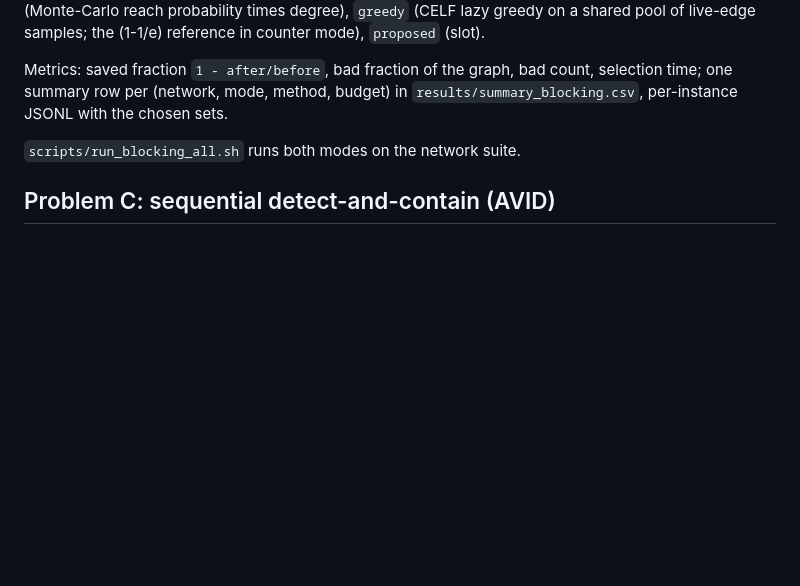
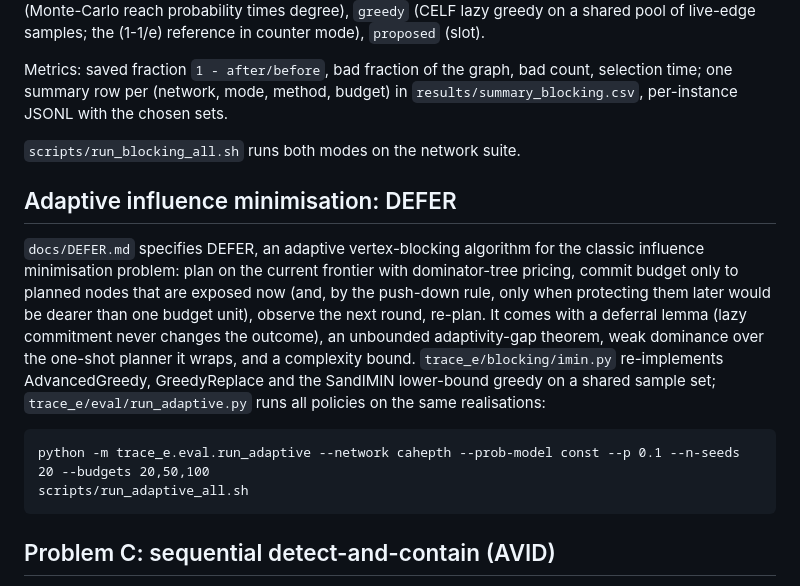
Before and after one commit to vinhqdang/trace_e, a Markdown page: README.md, the part around the change. GitHub-like rendering; blank space fills up the shorter version.

Commit message:
Document DEFER in the README

````diff
--- a/README.md
+++ b/README.md
@@ -122,6 +122,25 @@ count, selection time; one summary row per (network, mode, method, budget) in
 
 `scripts/run_blocking_all.sh` runs both modes on the network suite.
 
+## Adaptive influence minimisation: DEFER
+
+`docs/DEFER.md` specifies DEFER, an adaptive vertex-blocking algorithm for
+the classic influence minimisation problem: plan on the current frontier
+with dominator-tree pricing, commit budget only to planned nodes that are
+exposed now (and, by the push-down rule, only when protecting them later
+would be dearer than one budget unit), observe the next round, re-plan.
+It comes with a deferral lemma (lazy commitment never changes the outcome),
+an unbounded adaptivity-gap theorem, weak dominance over the one-shot planner
+it wraps, and a complexity bound. `trace_e/blocking/imin.py` re-implements
+AdvancedGreedy, GreedyReplace and the SandIMIN lower-bound greedy on a shared
+sample set; `trace_e/eval/run_adaptive.py` runs all policies on the same
+realisations:
+
+```
+python -m trace_e.eval.run_adaptive --network cahepth --prob-model const --p 0.1 --n-seeds 20 --budgets 20,50,100
+scripts/run_adaptive_all.sh
+```
+
 ## Problem C: sequential detect-and-contain (AVID)
 
 `docs/METHOD.md` specifies the proposed method, AVID (anytime-valid
````
